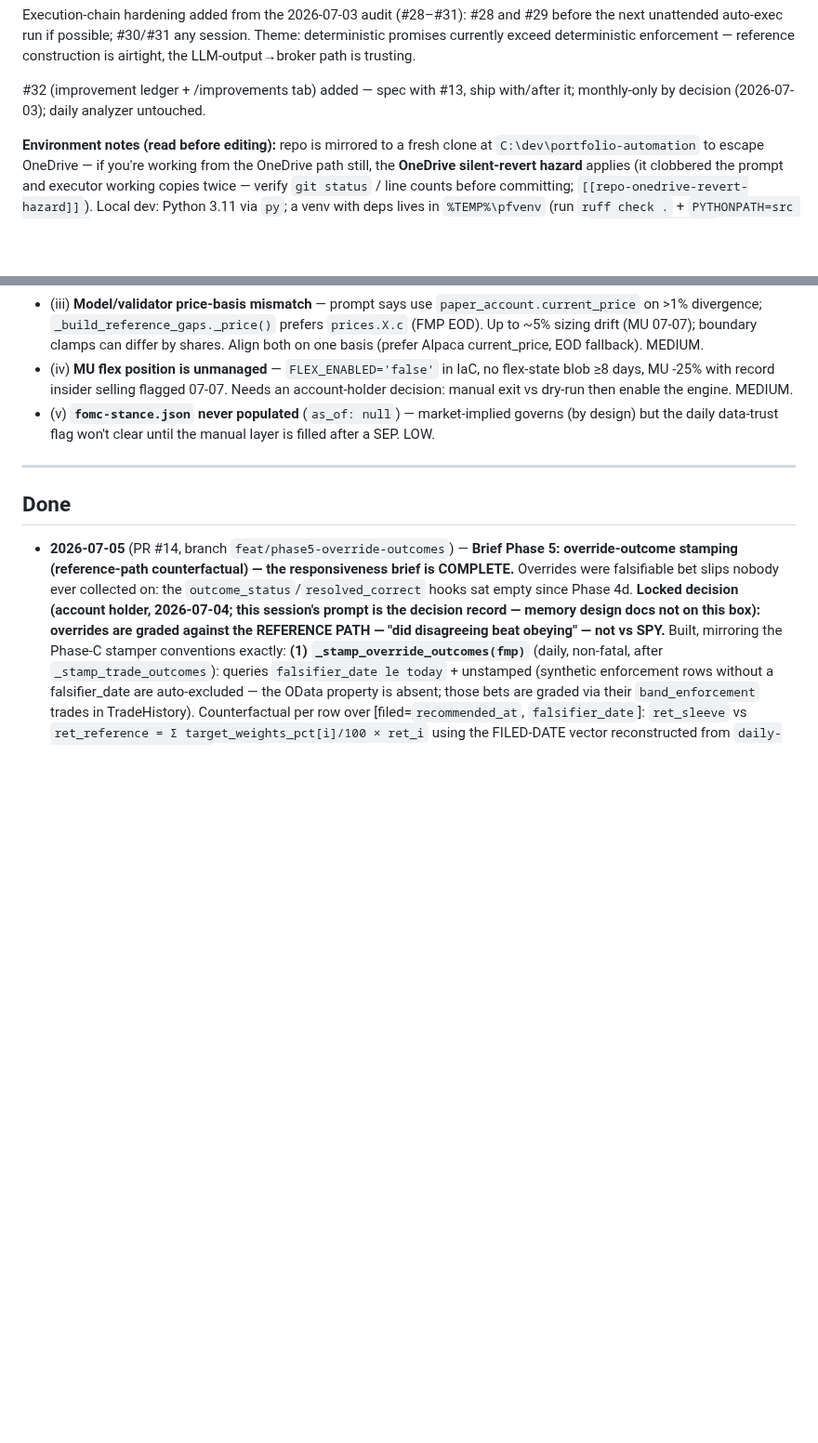
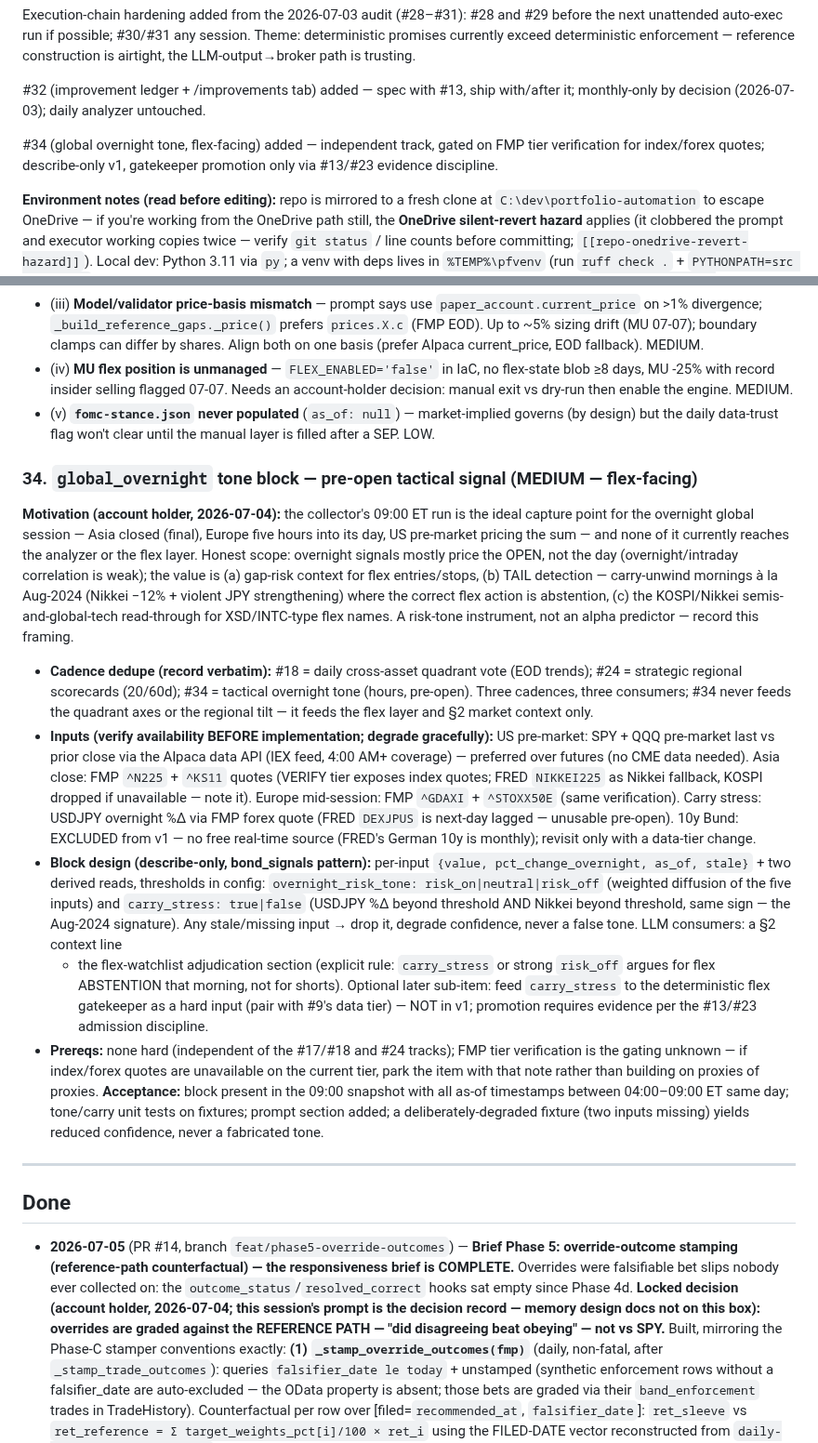
Before and after one commit to jgarrote83/portfolio-automation, a Markdown page: FOLLOWUPS.md, 2 parts joined by grey strips. Shown at 93% size. Rendered like a GitHub page; blank space fills up the shorter version.

Commit message:
docs: add global overnight tone backlog (#34) - pre-open tactical signal, flex-facing
Co-Authored-By: Claude Fable 5 <noreply@anthropic.com>

```diff
--- a/FOLLOWUPS.md
+++ b/FOLLOWUPS.md
@@ -250,6 +250,10 @@ construction is airtight, the LLM-output→broker path is trusting.
 
 #32 (improvement ledger + /improvements tab) added — spec with #13, ship with/after
 it; monthly-only by decision (2026-07-03); daily analyzer untouched.
+
+#34 (global overnight tone, flex-facing) added — independent track, gated on FMP
+tier verification for index/forex quotes; describe-only v1, gatekeeper promotion
+only via #13/#23 evidence discipline.
 
 **Environment notes (read before editing):** repo is mirrored to a fresh clone at
 `C:\dev\portfolio-automation` to escape OneDrive — if you're working from the
@@ -897,6 +901,49 @@ trades, $19.7K enforced notional), auto-exec submitted, all 11 filled at Alpaca.
   (by design) but the daily data-trust flag won't clear until the manual layer is
   filled after a SEP. LOW.
 
+### 34. `global_overnight` tone block — pre-open tactical signal (MEDIUM — flex-facing)
+**Motivation (account holder, 2026-07-04):** the collector's 09:00 ET run is the ideal
+capture point for the overnight global session — Asia closed (final), Europe five
+hours into its day, US pre-market pricing the sum — and none of it currently reaches
+the analyzer or the flex layer. Honest scope: overnight signals mostly price the OPEN,
+not the day (overnight/intraday correlation is weak); the value is (a) gap-risk
+context for flex entries/stops, (b) TAIL detection — carry-unwind mornings à la
+Aug-2024 (Nikkei −12% + violent JPY strengthening) where the correct flex action is
+abstention, (c) the KOSPI/Nikkei semis-and-global-tech read-through for XSD/INTC-type
+flex names. A risk-tone instrument, not an alpha predictor — record this framing.
+- **Cadence dedupe (record verbatim):** #18 = daily cross-asset quadrant vote (EOD
+  trends); #24 = strategic regional scorecards (20/60d); #34 = tactical overnight
+  tone (hours, pre-open). Three cadences, three consumers; #34 never feeds the
+  quadrant axes or the regional tilt — it feeds the flex layer and §2 market context
+  only.
+- **Inputs (verify availability BEFORE implementation; degrade gracefully):**
+  US pre-market: SPY + QQQ pre-market last vs prior close via the Alpaca data API
+  (IEX feed, 4:00 AM+ coverage) — preferred over futures (no CME data needed).
+  Asia close: FMP `^N225` + `^KS11` quotes (VERIFY tier exposes index quotes; FRED
+  `NIKKEI225` as Nikkei fallback, KOSPI dropped if unavailable — note it).
+  Europe mid-session: FMP `^GDAXI` + `^STOXX50E` (same verification).
+  Carry stress: USDJPY overnight %Δ via FMP forex quote (FRED `DEXJPUS` is next-day
+  lagged — unusable pre-open). 10y Bund: EXCLUDED from v1 — no free real-time
+  source (FRED's German 10y is monthly); revisit only with a data-tier change.
+- **Block design (describe-only, bond_signals pattern):** per-input `{value,
+  pct_change_overnight, as_of, stale}` + two derived reads, thresholds in config:
+  `overnight_risk_tone: risk_on|neutral|risk_off` (weighted diffusion of the five
+  inputs) and `carry_stress: true|false` (USDJPY %Δ beyond threshold AND Nikkei
+  beyond threshold, same sign — the Aug-2024 signature). Any stale/missing input →
+  drop it, degrade confidence, never a false tone. LLM consumers: a §2 context line
+  + the flex-watchlist adjudication section (explicit rule: `carry_stress` or
+  strong `risk_off` argues for flex ABSTENTION that morning, not for shorts).
+  Optional later sub-item: feed `carry_stress` to the deterministic flex gatekeeper
+  as a hard input (pair with #9's data tier) — NOT in v1; promotion requires
+  evidence per the #13/#23 admission discipline.
+- **Prereqs:** none hard (independent of the #17/#18 and #24 tracks); FMP tier
+  verification is the gating unknown — if index/forex quotes are unavailable on the
+  current tier, park the item with that note rather than building on proxies of
+  proxies. **Acceptance:** block present in the 09:00 snapshot with all as-of
+  timestamps between 04:00–09:00 ET same day; tone/carry unit tests on fixtures;
+  prompt section added; a deliberately-degraded fixture (two inputs missing) yields
+  reduced confidence, never a fabricated tone.
+
 ---
 
 ## Done
```
